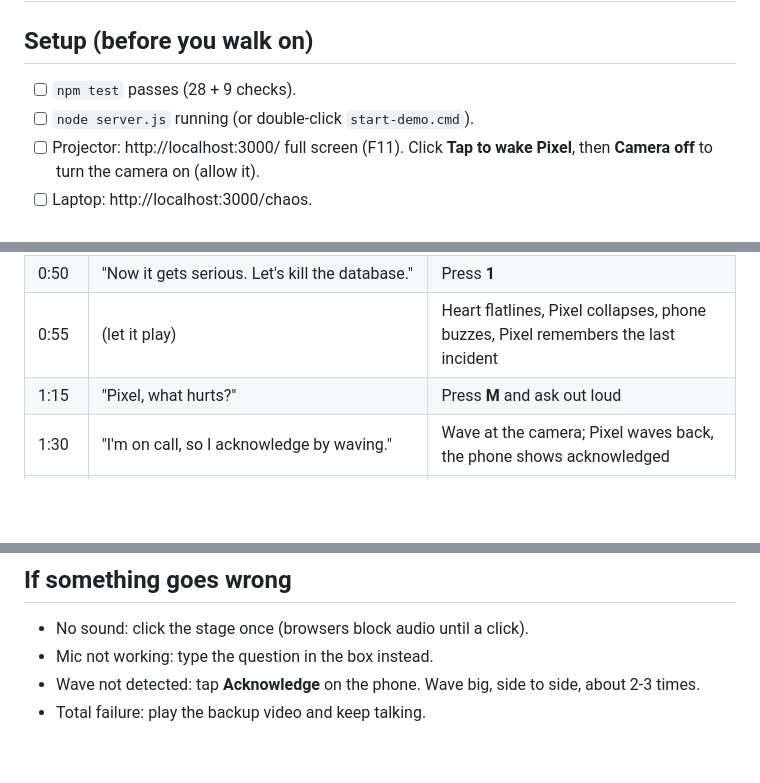
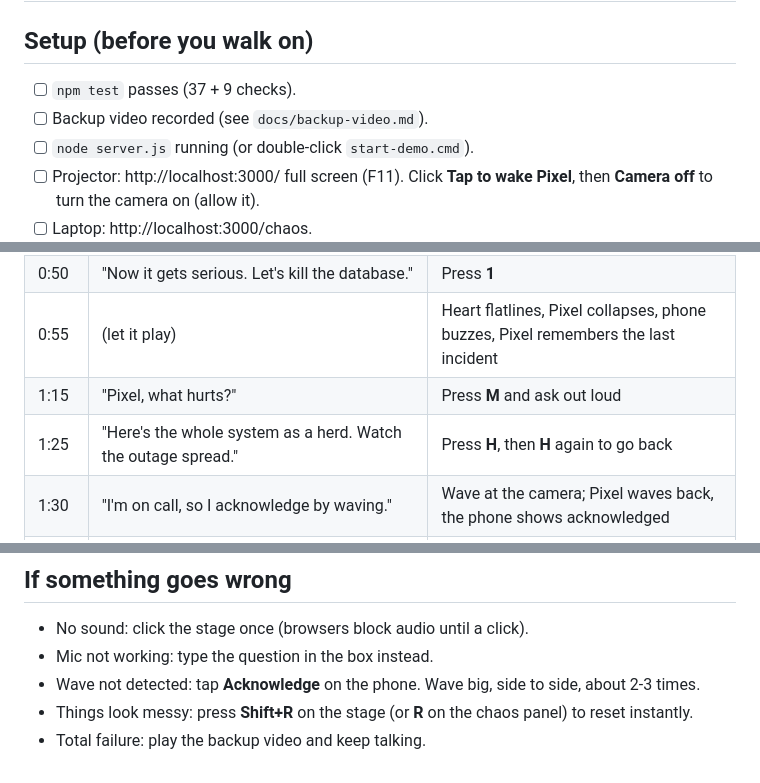
Before and after one commit to DarshanC27/pixel, a Markdown page: DEMO.md, 3 parts joined by grey strips. Rendered like a GitHub page; blank space fills up the shorter version.

```diff
--- a/DEMO.md
+++ b/DEMO.md
@@ -1,7 +1,8 @@
 # 3-minute demo script
 
 ## Setup (before you walk on)
-- [ ] `npm test` passes (28 + 9 checks).
+- [ ] `npm test` passes (37 + 9 checks).
+- [ ] Backup video recorded (see `docs/backup-video.md`).
 - [ ] `node server.js` running (or double-click `start-demo.cmd`).
 - [ ] Projector: http://localhost:3000/ full screen (F11). Click **Tap to wake Pixel**, then **Camera off** to turn the camera on (allow it).
 - [ ] Laptop: http://localhost:3000/chaos.
@@ -20,6 +21,7 @@
 | 0:50 | "Now it gets serious. Let's kill the database." | Press **1** |
 | 0:55 | (let it play) | Heart flatlines, Pixel collapses, phone buzzes, Pixel remembers the last incident |
 | 1:15 | "Pixel, what hurts?" | Press **M** and ask out loud |
+| 1:25 | "Here's the whole system as a herd. Watch the outage spread." | Press **H**, then **H** again to go back |
 | 1:30 | "I'm on call, so I acknowledge by waving." | Wave at the camera; Pixel waves back, the phone shows acknowledged |
 | 1:45 | "Now an attacker hides a message for the AI in our logs." | Press **7**; shield goes up: "Nice try." |
 | 2:05 | "Health comes from plain code, so a lying log can't fake it." | Point at the flatline still showing |
@@ -31,4 +33,5 @@
 - No sound: click the stage once (browsers block audio until a click).
 - Mic not working: type the question in the box instead.
 - Wave not detected: tap **Acknowledge** on the phone. Wave big, side to side, about 2-3 times.
+- Things look messy: press **Shift+R** on the stage (or **R** on the chaos panel) to reset instantly.
 - Total failure: play the backup video and keep talking.
```
Also changed, not shown: README.md (+5 -1 lines), SUBMISSION.md (added, +95 -0 lines), docs/backup-video.md (added, +25 -0 lines), docs/screenshots/1-healthy.jpg (added), docs/screenshots/2-collapsed-shield.jpg (added), docs/screenshots/3-herd-outage.jpg (added), docs/screenshots/4-postmortem.jpg (added), 2 other files.
